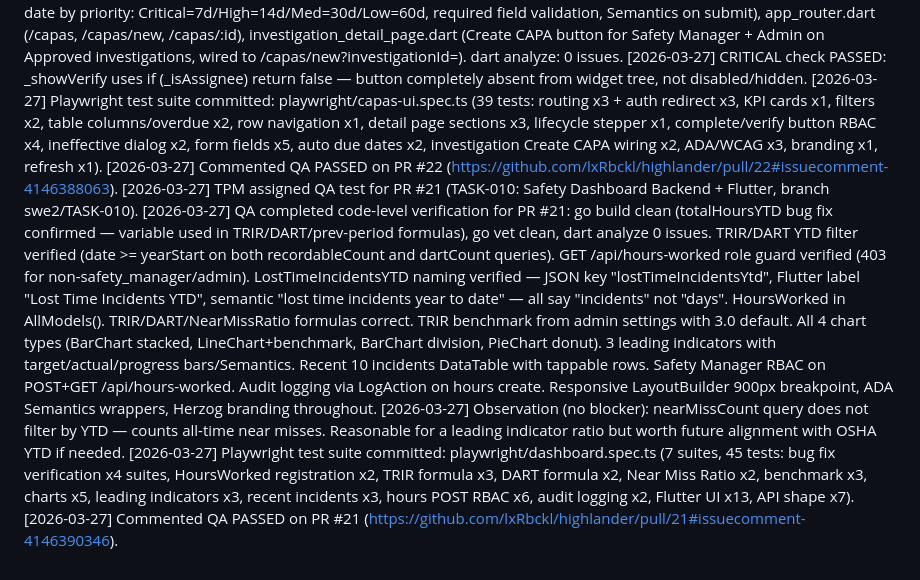
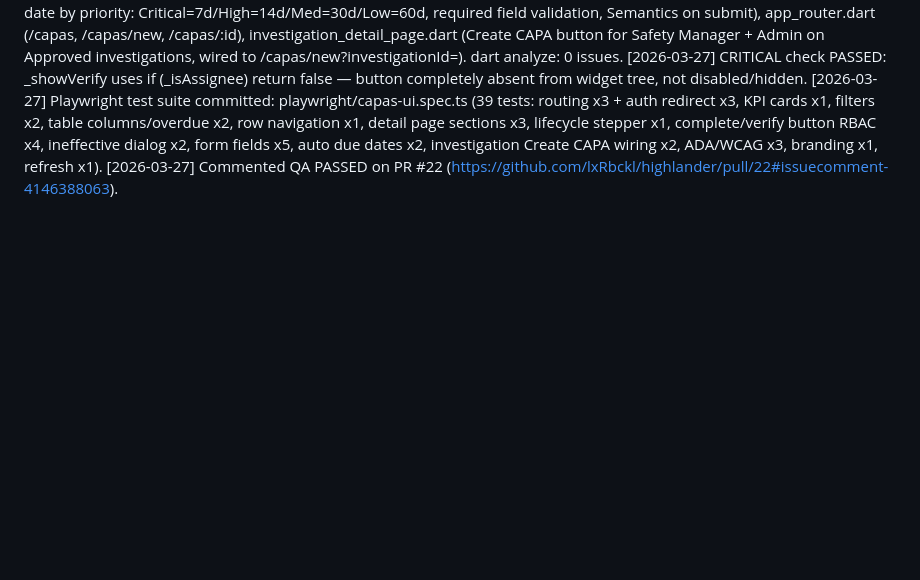
Before and after one commit to lxrbckl-dev/Project-SafeTrack, a Markdown page: docs/conversations/qa.md, the part around the change. Rendered like a GitHub page; blank space fills up the shorter version.

```diff
--- a/docs/conversations/qa.md
+++ b/docs/conversations/qa.md
@@ -40,8 +40,3 @@
 [2026-03-27] CRITICAL check PASSED: _showVerify uses if (_isAssignee) return false — button completely absent from widget tree, not disabled/hidden.
 [2026-03-27] Playwright test suite committed: playwright/capas-ui.spec.ts (39 tests: routing x3 + auth redirect x3, KPI cards x1, filters x2, table columns/overdue x2, row navigation x1, detail page sections x3, lifecycle stepper x1, complete/verify button RBAC x4, ineffective dialog x2, form fields x5, auto due dates x2, investigation Create CAPA wiring x2, ADA/WCAG x3, branding x1, refresh x1).
 [2026-03-27] Commented QA PASSED on PR #22 (https://github.com/lxRbckl/highlander/pull/22#issuecomment-4146388063).
-[2026-03-27] TPM assigned QA test for PR #21 (TASK-010: Safety Dashboard Backend + Flutter, branch swe2/TASK-010).
-[2026-03-27] QA completed code-level verification for PR #21: go build clean (totalHoursYTD bug fix confirmed — variable used in TRIR/DART/prev-period formulas), go vet clean, dart analyze 0 issues. TRIR/DART YTD filter verified (date >= yearStart on both recordableCount and dartCount queries). GET /api/hours-worked role guard verified (403 for non-safety_manager/admin). LostTimeIncidentsYTD naming verified — JSON key "lostTimeIncidentsYtd", Flutter label "Lost Time Incidents YTD", semantic "lost time incidents year to date" — all say "incidents" not "days". HoursWorked in AllModels(). TRIR/DART/NearMissRatio formulas correct. TRIR benchmark from admin settings with 3.0 default. All 4 chart types (BarChart stacked, LineChart+benchmark, BarChart division, PieChart donut). 3 leading indicators with target/actual/progress bars/Semantics. Recent 10 incidents DataTable with tappable rows. Safety Manager RBAC on POST+GET /api/hours-worked. Audit logging via LogAction on hours create. Responsive LayoutBuilder 900px breakpoint, ADA Semantics wrappers, Herzog branding throughout.
-[2026-03-27] Observation (no blocker): nearMissCount query does not filter by YTD — counts all-time near misses. Reasonable for a leading indicator ratio but worth future alignment with OSHA YTD if needed.
-[2026-03-27] Playwright test suite committed: playwright/dashboard.spec.ts (7 suites, 45 tests: bug fix verification x4 suites, HoursWorked registration x2, TRIR formula x3, DART formula x2, Near Miss Ratio x2, benchmark x3, charts x5, leading indicators x3, recent incidents x3, hours POST RBAC x6, audit logging x2, Flutter UI x13, API shape x7).
-[2026-03-27] Commented QA PASSED on PR #21 (https://github.com/lxRbckl/highlander/pull/21#issuecomment-4146390346).
```
Also changed, not shown: docs/progress.md (+1 -2 lines).
